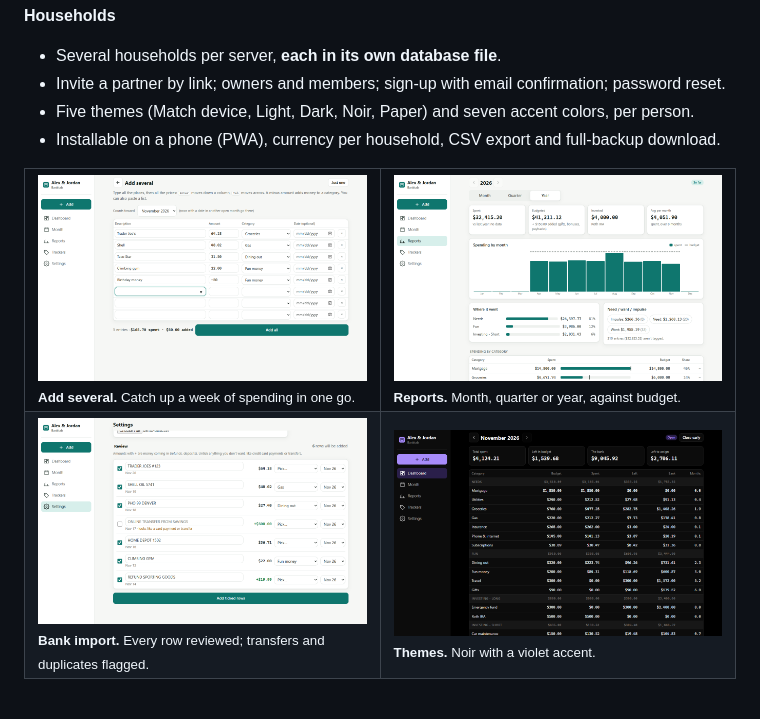
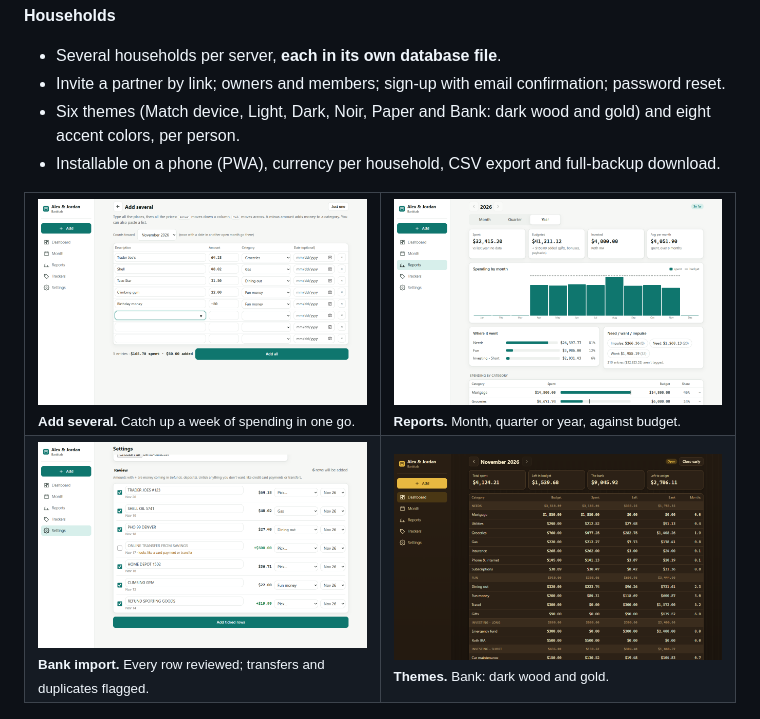
Before and after one commit to pvonkalb/banktab, a Markdown page: README.md, the part around the change. Drawn GitHub-style; pictures changed too: docs/screenshots/theme-bank.png (added), docs/screenshots/theme-noir.png (deleted).

```diff
--- a/README.md
+++ b/README.md
@@ -55,7 +55,7 @@ the month, and whatever's left in a tab stays there for later.
 **Households**
 - Several households per server, **each in its own database file**.
 - Invite a partner by link; owners and members; sign-up with email confirmation; password reset.
-- Five themes (Match device, Light, Dark, Noir, Paper) and seven accent colors, per person.
+- Six themes (Match device, Light, Dark, Noir, Paper and Bank: dark wood and gold) and eight accent colors, per person.
 - Installable on a phone (PWA), currency per household, CSV export and full-backup download.
 
 <table>
@@ -65,7 +65,7 @@ the month, and whatever's left in a tab stays there for later.
   </tr>
   <tr>
     <td><img src="docs/screenshots/import.png" alt="Bank CSV import review with categories guessed and a transfer flagged"><br><sub><b>Bank import.</b> Every row reviewed; transfers and duplicates flagged.</sub></td>
-    <td><img src="docs/screenshots/theme-noir.png" alt="Dashboard in the Noir theme with a violet accent"><br><sub><b>Themes.</b> Noir with a violet accent.</sub></td>
+    <td><img src="docs/screenshots/theme-bank.png" alt="Dashboard in the Bank theme: dark wood, parchment text and gold"><br><sub><b>Themes.</b> Bank: dark wood and gold.</sub></td>
   </tr>
 </table>
 
```
Also changed, not shown: docs/screenshots/appearance.png, 7 other files.
